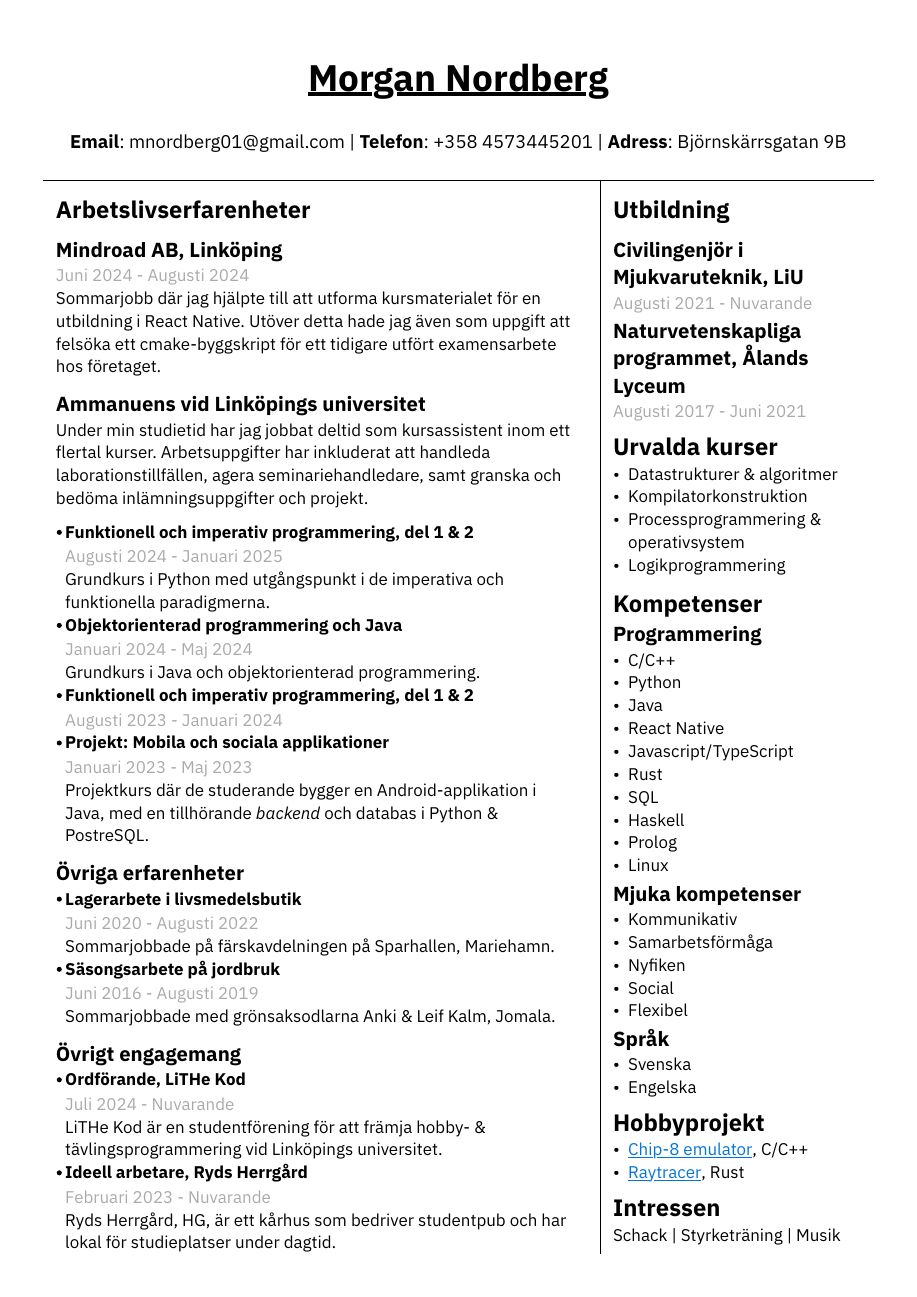
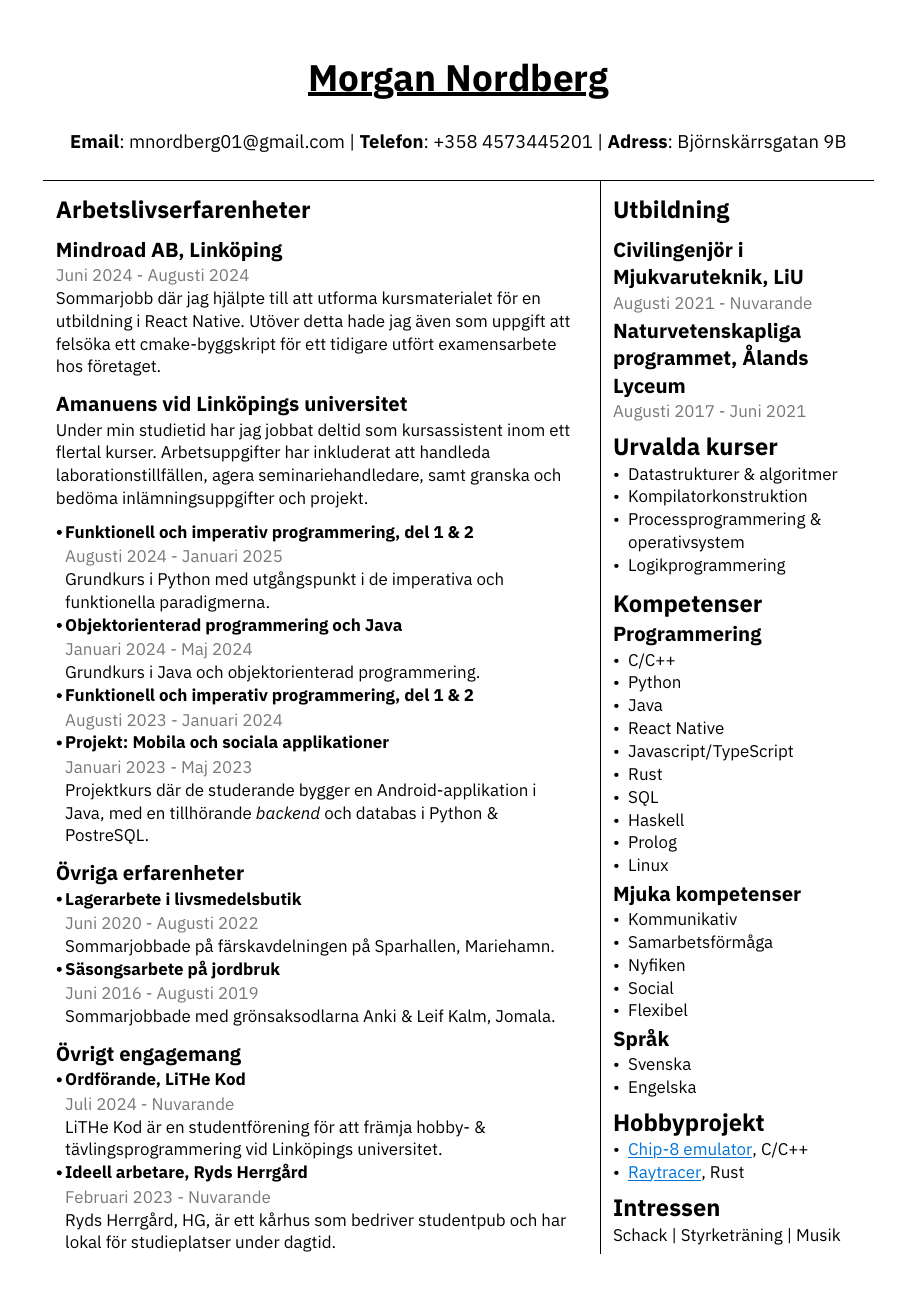
Before and after one commit to the-JS-hater/typst_cv, a Typst document (cv_2024HT.typ): the whole page. Compiled offline with Typst 0.15.

Commit message:
updated grayscale of time

```diff
--- a/cv_2024HT.typ
+++ b/cv_2024HT.typ
@@ -48,6 +48,6 @@
       \ Sommarjobb där jag hjälpte till att utforma kursmaterialet för en utbildning i React Native. Utöver detta hade jag även som uppgift att felsöka ett cmake-byggskript för ett tidigare utfört examensarbete hos företaget.
 
-      == Ammanuens vid Linköpings universitet
+      == Amanuens vid Linköpings universitet
       Under min studietid har jag jobbat deltid som kursassistent inom ett flertal kurser. Arbetsuppgifter har inkluderat att handleda laborationstillfällen, agera seminariehandledare, samt granska och bedöma inlämningsuppgifter och projekt.
     #v(1pt)
     #sub_work_item(
@@ -128,10 +128,10 @@
       #set text(size: 11pt)
       = Utbildning
       == Civilingenjör i Mjukvaruteknik, LiU
-      #text(gray)[Augusti 2021 - Nuvarande] \
+      #text(luma(120))[Augusti 2021 - Nuvarande] \
       #v(-6pt)
       == Naturvetenskapliga programmet, Ålands Lyceum
-      #text(gray)[Augusti 2017 - Juni 2021]
+      #text(luma(120))[Augusti 2017 - Juni 2021]
       #v(-6pt)
       = Urvalda kurser
       - Datastrukturer & algoritmer
```
Also changed, not shown: cv_2024HT-ENG.typ (+1 -1 lines), tmp.txt (added, +5 -0 lines), cv_2024HT-ENG.pdf, cv_2024HT.pdf, cv_2024HT.typ (16 more changed lines).
